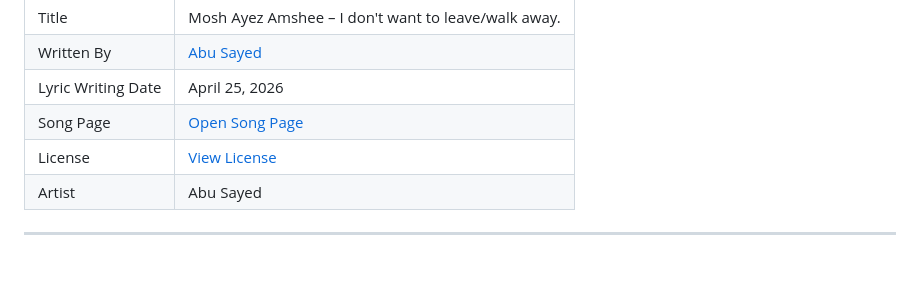
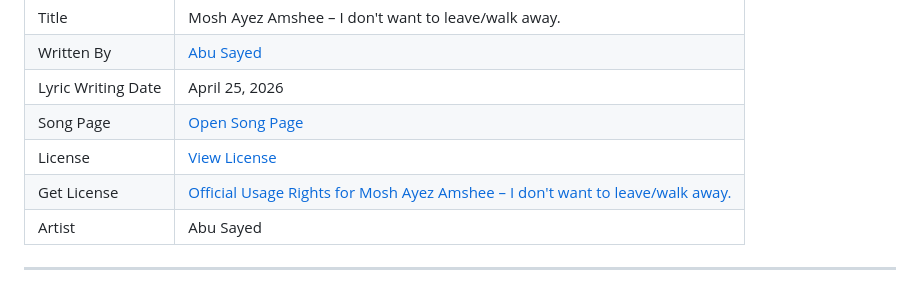
Before and after one commit to ImAbuSayed/mosh-ayez-amshee-i-dont-want-to-leavewalk-away, a Markdown page: README.md, the part around the change. Drawn GitHub-style.

Commit message:
docs: update public README

```diff
--- a/README.md
+++ b/README.md
@@ -13,6 +13,7 @@
 | Lyric Writing Date | April 25, 2026 |
 | Song Page | [Open Song Page](https://imabusayed.github.io/mosh-ayez-amshee-i-dont-want-to-leavewalk-away/) |
 | License | [View License](./LICENSE.md) |
+| Get License | [Official Usage Rights for Mosh Ayez Amshee – I don't want to leave/walk away.](https://music.abusayed.com.bd/Licensing/) |
 | Artist | Abu Sayed |
 
 ---
```
